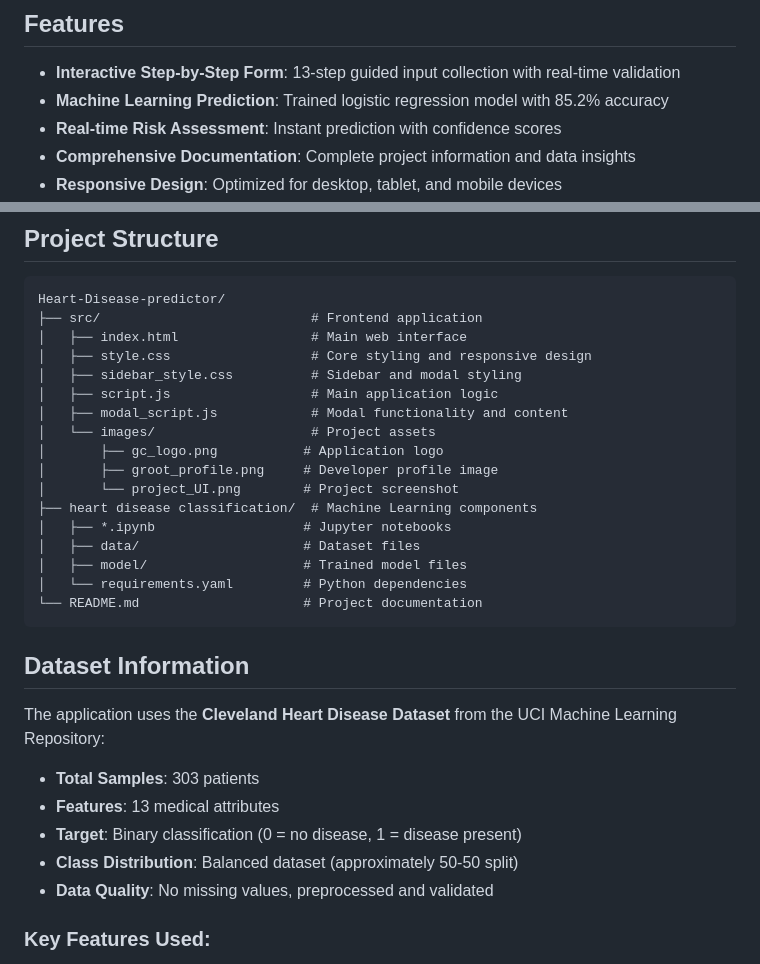
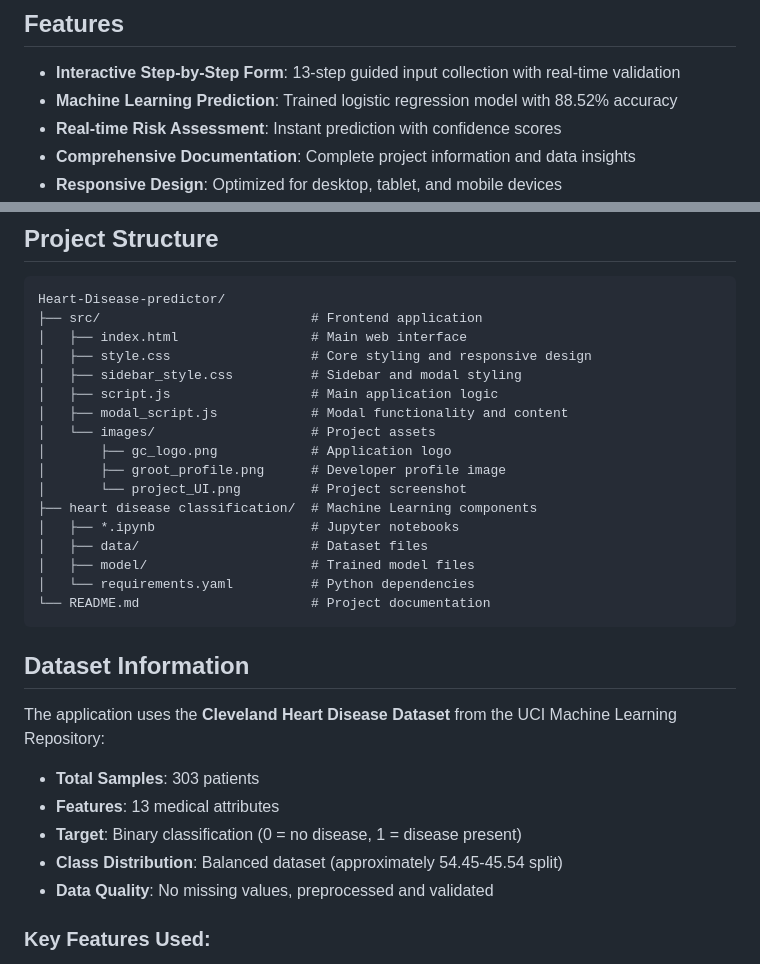
Before and after one commit to mohsinansari0705/Heart-Disease-predictor, a Markdown page: README.md, 2 parts joined by grey strips. Rendered like a GitHub page.

````diff
--- a/README.md
+++ b/README.md
@@ -9,7 +9,7 @@ A comprehensive machine learning web application that predicts the likelihood of
 ## Features
 
 - **Interactive Step-by-Step Form**: 13-step guided input collection with real-time validation
-- **Machine Learning Prediction**: Trained logistic regression model with 85.2% accuracy
+- **Machine Learning Prediction**: Trained logistic regression model with 88.52% accuracy
 - **Real-time Risk Assessment**: Instant prediction with confidence scores
 - **Comprehensive Documentation**: Complete project information and data insights
 - **Responsive Design**: Optimized for desktop, tablet, and mobile devices
@@ -92,15 +91,15 @@ Heart-Disease-predictor/
 │   ├── script.js                  # Main application logic
 │   ├── modal_script.js            # Modal functionality and content
 │   └── images/                    # Project assets
-│       ├── gc_logo.png           # Application logo
-│       ├── groot_profile.png     # Developer profile image
-│       └── project_UI.png        # Project screenshot
+│       ├── gc_logo.png            # Application logo
+│       ├── groot_profile.png      # Developer profile image
+│       └── project_UI.png         # Project screenshot
 ├── heart disease classification/  # Machine Learning components
-│   ├── *.ipynb                   # Jupyter notebooks
-│   ├── data/                     # Dataset files
-│   ├── model/                    # Trained model files
-│   └── requirements.yaml         # Python dependencies
-└── README.md                     # Project documentation
+│   ├── *.ipynb                    # Jupyter notebooks
+│   ├── data/                      # Dataset files
+│   ├── model/                     # Trained model files
+│   └── requirements.yaml          # Python dependencies
+└── README.md                      # Project documentation
 ```
 
 ## Dataset Information
@@ -110,7 +109,7 @@ The application uses the **Cleveland Heart Disease Dataset** from the UCI Machin
 - **Total Samples**: 303 patients
 - **Features**: 13 medical attributes
 - **Target**: Binary classification (0 = no disease, 1 = disease present)
-- **Class Distribution**: Balanced dataset (approximately 50-50 split)
+- **Class Distribution**: Balanced dataset (approximately 54.45-45.54 split)
 - **Data Quality**: No missing values, preprocessed and validated
 
 ### Key Features Used:
````
Also changed, not shown: other parts of README.md (+8 -9 lines).
